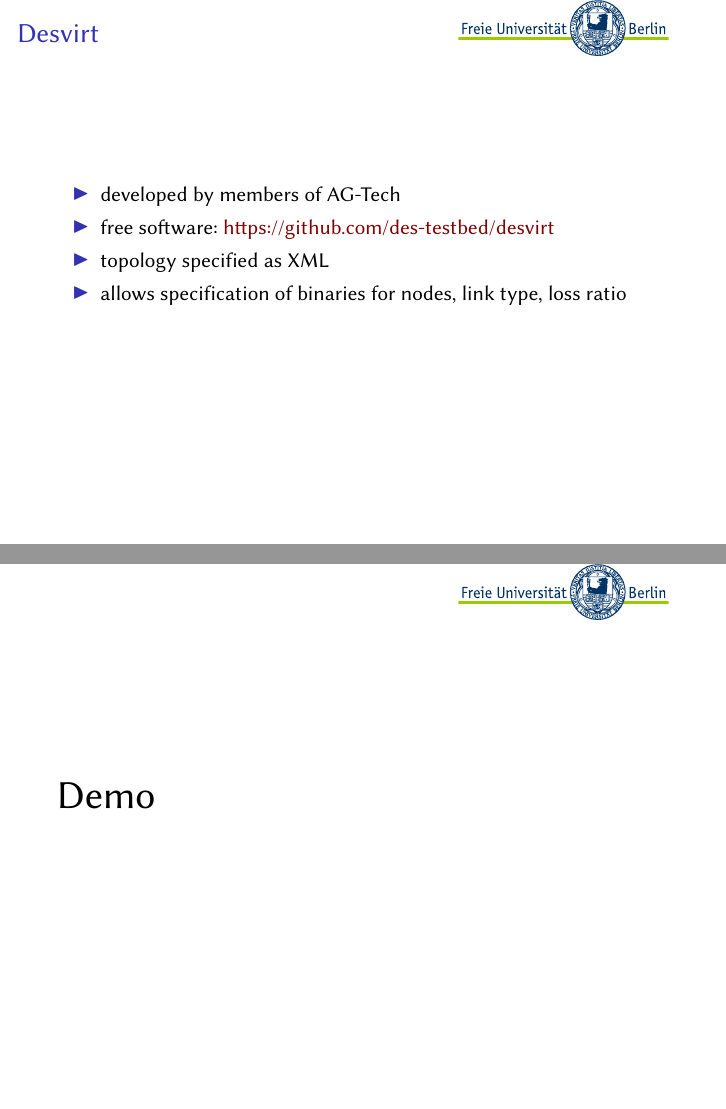
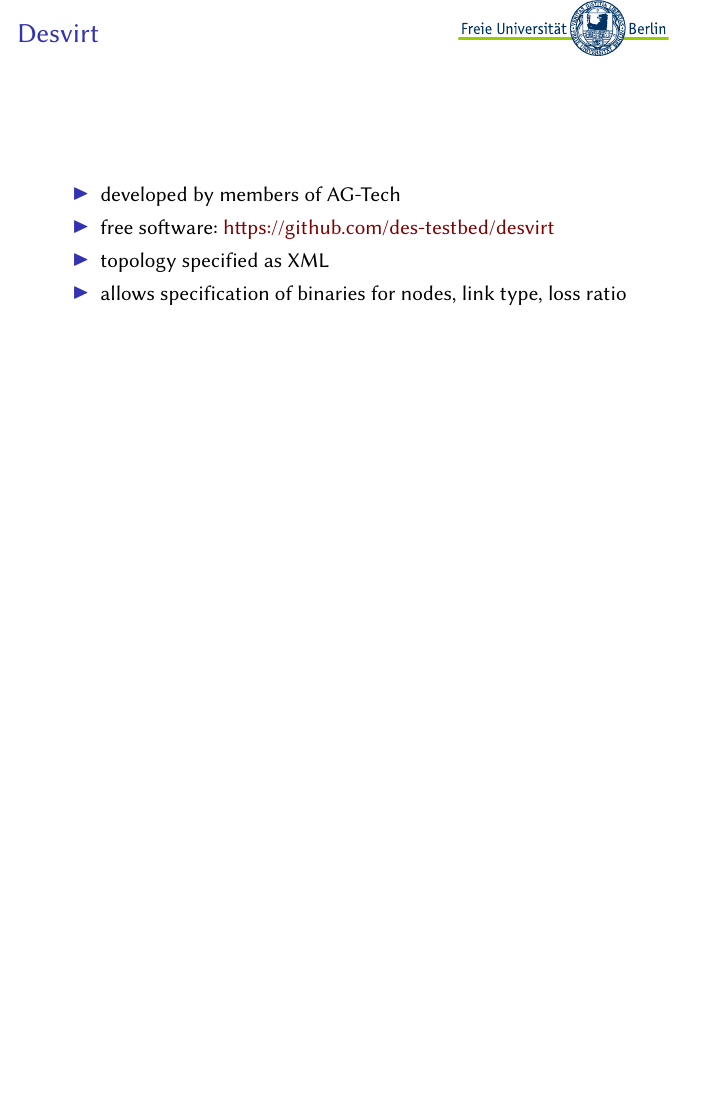
Before and after one commit to jpfender/riot-gossip, LaTeX slides (vortrag_131217.tex): pages 28 and 29 of 30 before the commit and page 27 of 28 after it, the two joined at a grey line, the shorter picture padded with empty space. Compiled offline with XeLaTeX.

Commit message:
presentation: remove pause and demo slide

```diff
--- a/vortrag_131217.tex
+++ b/vortrag_131217.tex
@@ -197,13 +197,8 @@ Mobilkommunikation}
         \item allows specification of binaries for nodes, link type,
           loss ratio
     \end{itemize}
-    \pause
     \vspace{20pt}
 \end{frame}
-
-\frame{
-  \huge{Demo}
-}
 
 \begin{frame}
  \frametitle{Discussion}
```
Also changed, not shown: vortrag_131217.tex (2 more changed lines).
